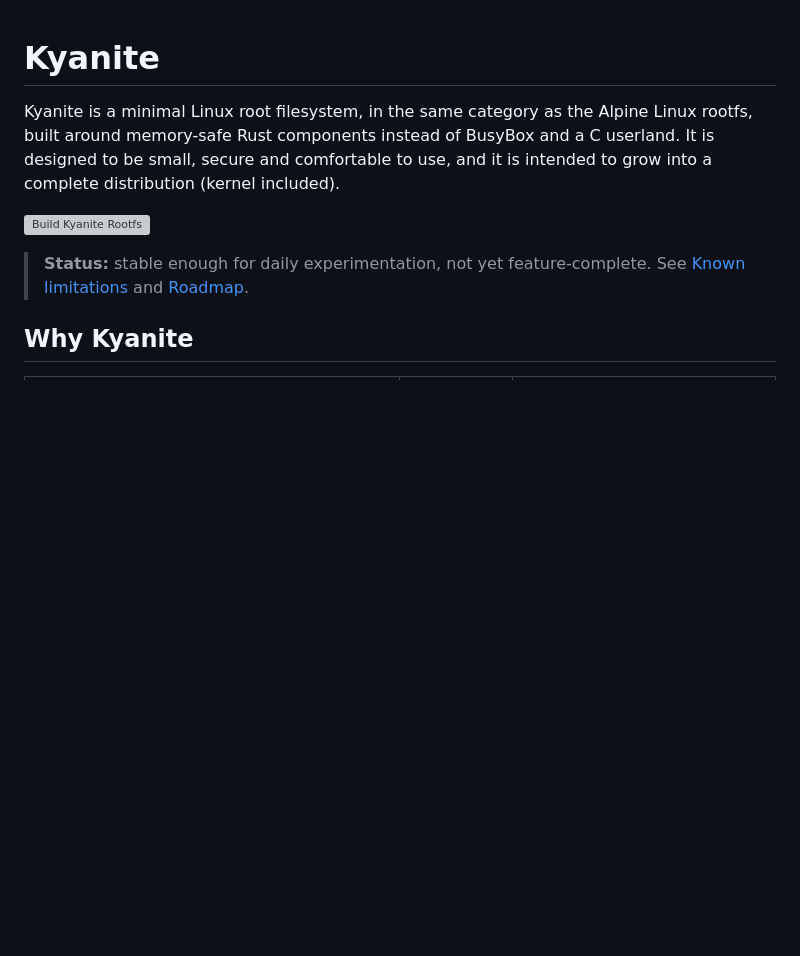
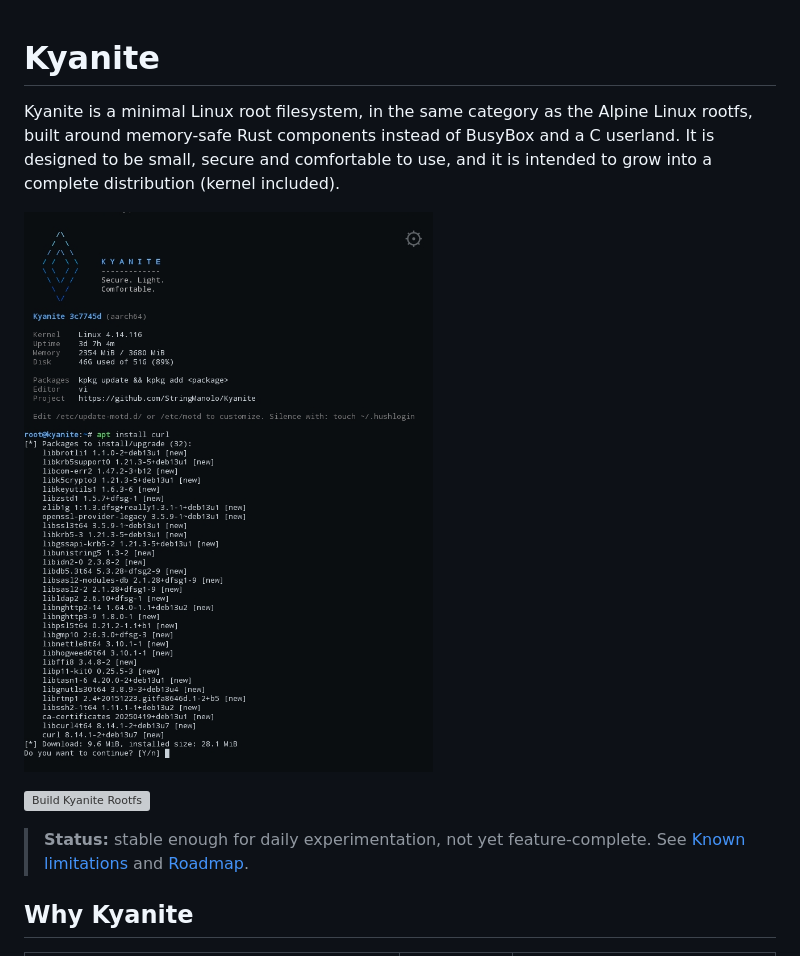
Before and after one commit to StringManolo/Kyanite, a Markdown page: README.md, the part around the change. Drawn GitHub-style; pictures changed too: docs/screenshot.png (added); blank space fills up the shorter version; grey boxes are pictures that could not be loaded.

Commit message:
Add screenshot to readme

```diff
--- a/README.md
+++ b/README.md
@@ -1,6 +1,8 @@
 # Kyanite
 
 Kyanite is a minimal Linux root filesystem, in the same category as the Alpine Linux rootfs, built around memory-safe Rust components instead of BusyBox and a C userland. It is designed to be small, secure and comfortable to use, and it is intended to grow into a complete distribution (kernel included).
+
+![Kyanite login screen](docs/screenshot.png)
 
 [![Build Kyanite Rootfs](https://github.com/StringManolo/Kyanite/actions/workflows/build-rootfs.yml/badge.svg)](https://github.com/StringManolo/Kyanite/actions/workflows/build-rootfs.yml)
 
```
